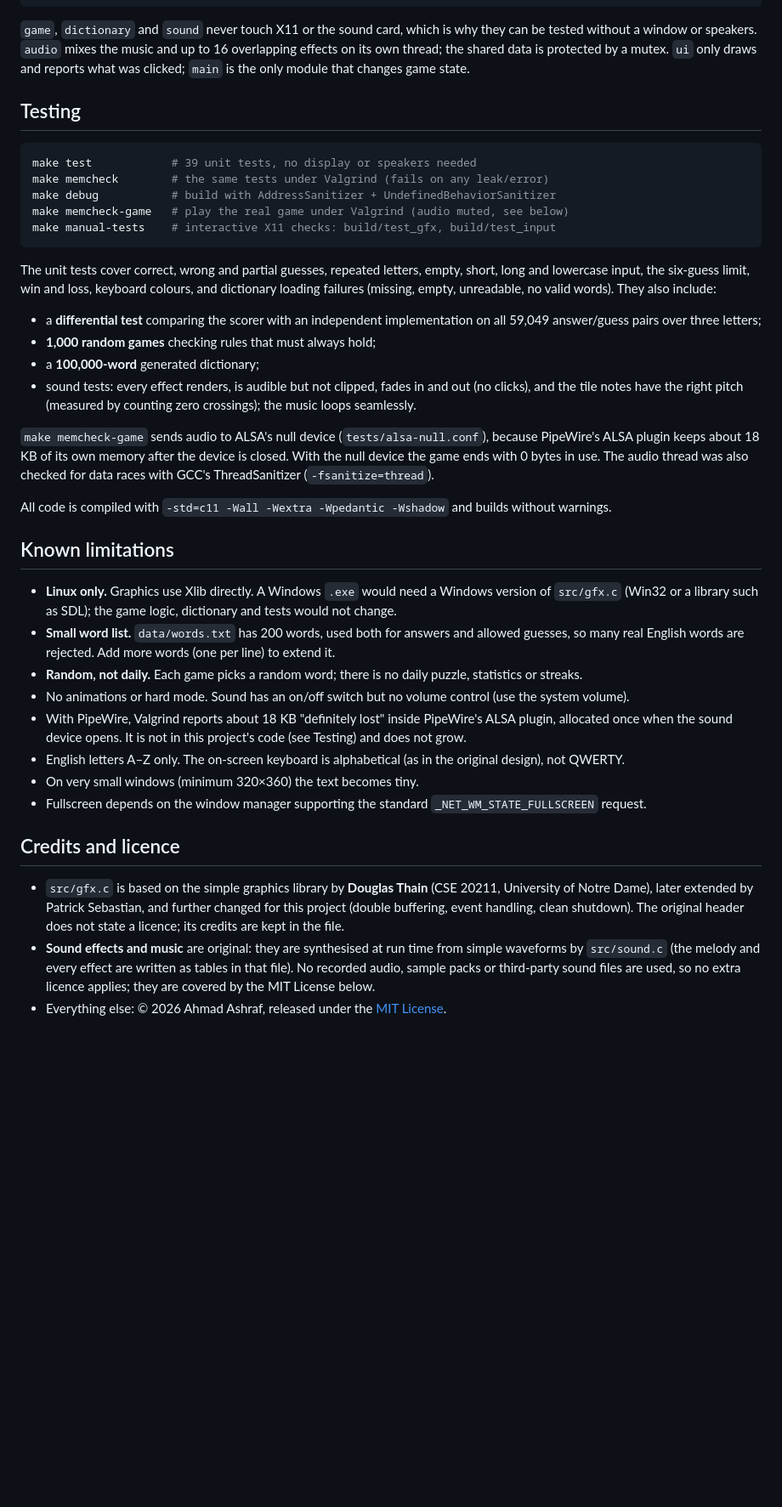
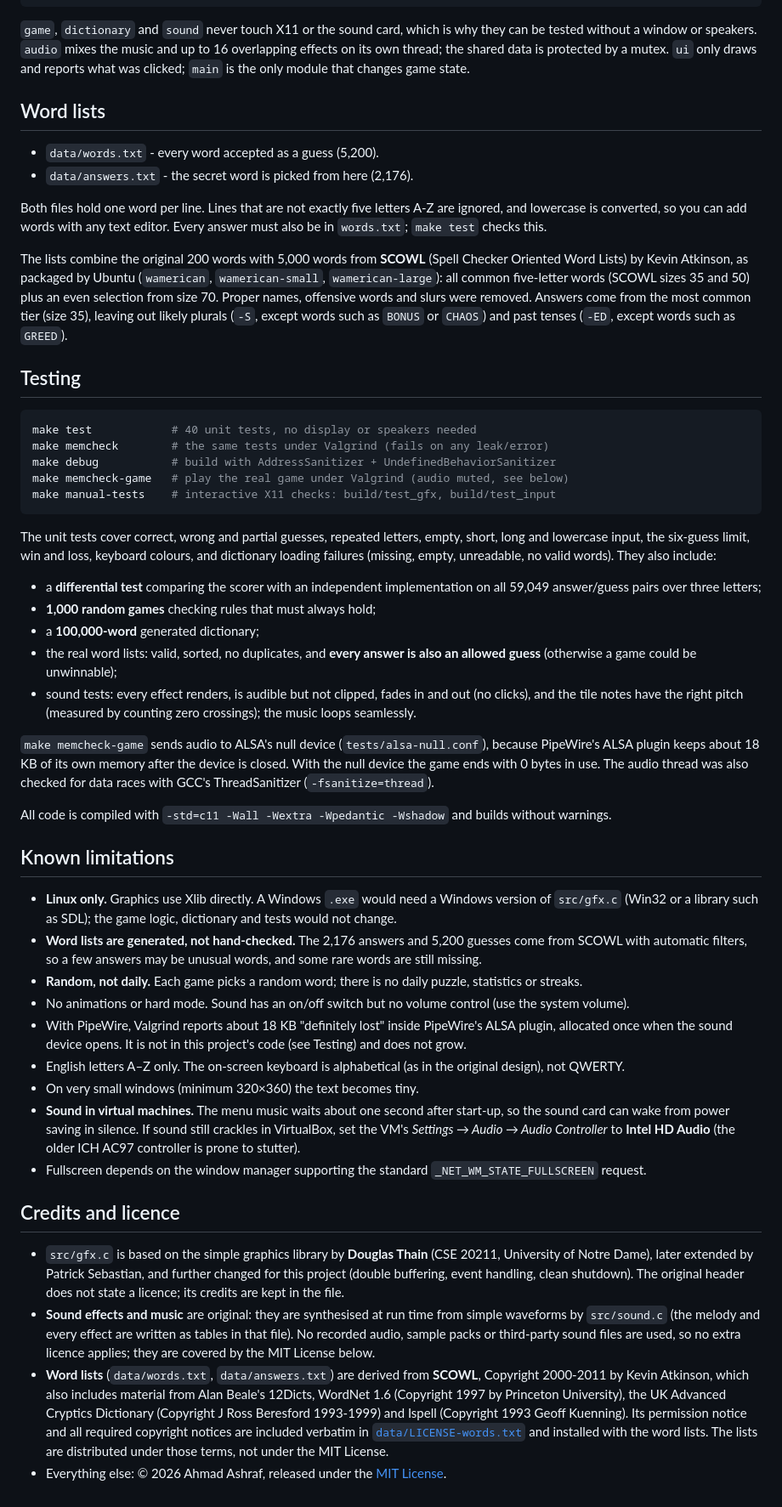
Before and after one commit to AshrafAzyz/Wordle, a Markdown page: README.md, the part around one of its changes. Shown at 85% size. GitHub-like rendering; blank space fills up the shorter version.

````diff
--- a/README.md
+++ b/README.md
@@ -141,10 +148,29 @@ mixes the music and up to 16 overlapping effects on its own thread;
 the shared data is protected by a mutex. `ui` only draws and reports what was clicked;
 `main` is the only module that changes game state.
 
+## Word lists
+
+- `data/words.txt` - every word accepted as a guess (5,200).
+- `data/answers.txt` - the secret word is picked from here (2,176).
+
+Both files hold one word per line. Lines that are not exactly five
+letters A-Z are ignored, and lowercase is converted, so you can add
+words with any text editor. Every answer must also be in `words.txt`;
+`make test` checks this.
+
+The lists combine the original 200 words with 5,000 words from
+**SCOWL** (Spell Checker Oriented Word Lists) by Kevin Atkinson, as
+packaged by Ubuntu (`wamerican`, `wamerican-small`, `wamerican-large`):
+all common five-letter words (SCOWL sizes 35 and 50) plus an even
+selection from size 70. Proper names, offensive words and slurs were
+removed. Answers come from the most common tier (size 35), leaving out
+likely plurals (`-S`, except words such as `BONUS` or `CHAOS`) and past
+tenses (`-ED`, except words such as `GREED`).
+
 ## Testing
 
 ```sh
-make test            # 39 unit tests, no display or speakers needed
+make test            # 40 unit tests, no display or speakers needed
 make memcheck        # the same tests under Valgrind (fails on any leak/error)
 make debug           # build with AddressSanitizer + UndefinedBehaviorSanitizer
 make memcheck-game   # play the real game under Valgrind (audio muted, see below)
@@ -160,6 +186,8 @@ win and loss, keyboard colours, and dictionary loading failures
   implementation on all 59,049 answer/guess pairs over three letters;
 - **1,000 random games** checking rules that must always hold;
 - a **100,000-word** generated dictionary;
+- the real word lists: valid, sorted, no duplicates, and **every answer
+  is also an allowed guess** (otherwise a game could be unwinnable);
 - sound tests: every effect renders, is audible but not clipped, fades
   in and out (no clicks), and the tile notes have the right pitch
   (measured by counting zero crossings); the music loops seamlessly.
@@ -178,9 +206,9 @@ and builds without warnings.
 - **Linux only.** Graphics use Xlib directly. A Windows `.exe` would
   need a Windows version of `src/gfx.c` (Win32 or a library such as
   SDL); the game logic, dictionary and tests would not change.
-- **Small word list.** `data/words.txt` has 200 words, used both for
-  answers and allowed guesses, so many real English words are rejected.
-  Add more words (one per line) to extend it.
+- **Word lists are generated, not hand-checked.** The 2,176 answers and
+  5,200 guesses come from SCOWL with automatic filters, so a few answers
+  may be unusual words, and some rare words are still missing.
 - **Random, not daily.** Each game picks a random word; there is no
   daily puzzle, statistics or streaks.
 - No animations or hard mode. Sound has an on/off switch but no volume
@@ -191,6 +219,11 @@ and builds without warnings.
 - English letters A–Z only. The on-screen keyboard is alphabetical
   (as in the original design), not QWERTY.
 - On very small windows (minimum 320×360) the text becomes tiny.
+- **Sound in virtual machines.** The menu music waits about one second
+  after start-up, so the sound card can wake from power saving in
+  silence. If sound still crackles in VirtualBox, set the VM's
+  *Settings → Audio → Audio Controller* to **Intel HD Audio** (the older
+  ICH AC97 controller is prone to stutter).
 - Fullscreen depends on the window manager supporting the standard
   `_NET_WM_STATE_FULLSCREEN` request.
 
@@ -206,5 +239,15 @@ and builds without warnings.
   effect are written as tables in that file). No recorded audio,
   sample packs or third-party sound files are used, so no extra
   licence applies; they are covered by the MIT License below.
+- **Word lists** (`data/words.txt`, `data/answers.txt`) are derived
+  from **SCOWL**, Copyright 2000-2011 by Kevin Atkinson, which also
+  includes material from Alan Beale's 12Dicts, WordNet 1.6 (Copyright
+  1997 by Princeton University), the UK Advanced Cryptics Dictionary
+  (Copyright J Ross Beresford 1993-1999) and Ispell (Copyright 1993
+  Geoff Kuenning). Its permission notice and all required copyright
+  notices are included verbatim in
+  [`data/LICENSE-words.txt`](data/LICENSE-words.txt) and installed with
+  the word lists. The lists are distributed under those terms, not
+  under the MIT License.
 - Everything else: © 2026 Ahmad Ashraf, released under the
   [MIT License](LICENSE).
````
Also changed, not shown: other parts of README.md (+10 -3 lines), docs/screenshots/game.png, docs/screenshots/result.png, 7 other files.
